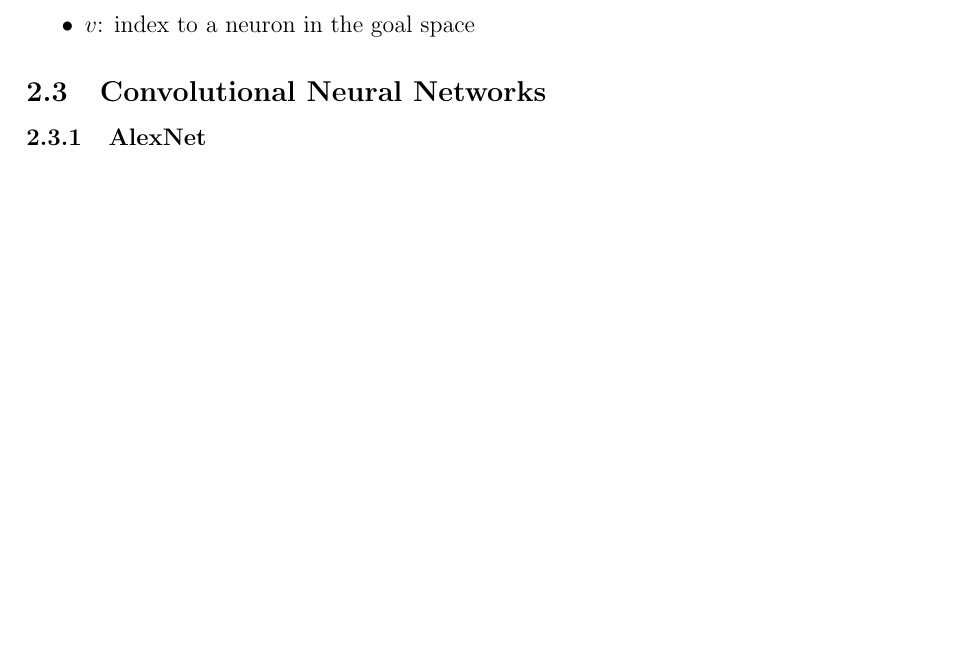
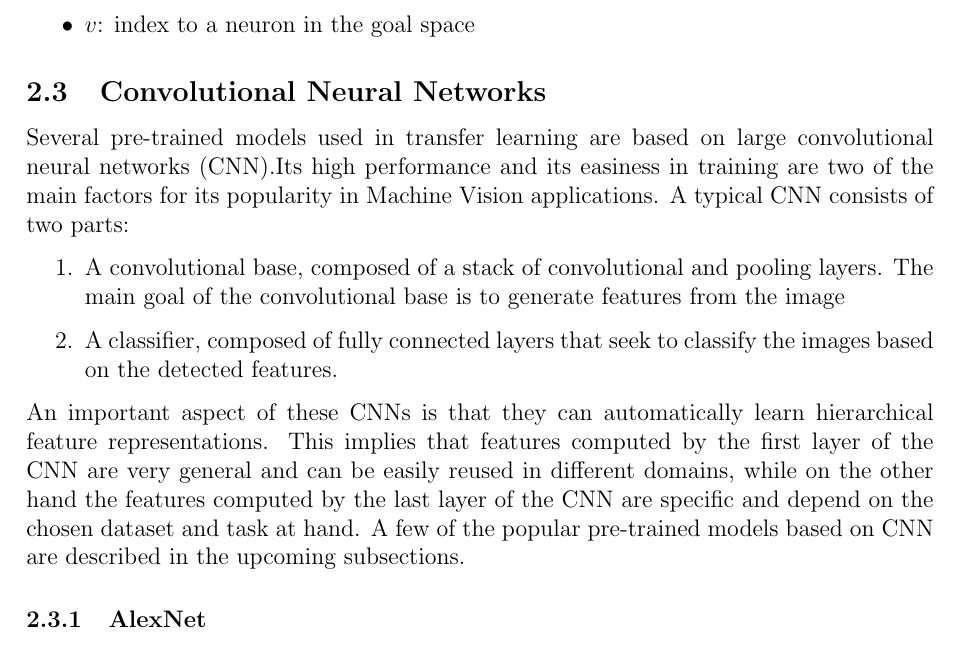
Before and after one commit to hellux/lut-bm40a0801, a LaTeX document (doc/report.tex, which reads doc/sections/literature.tex): part of page 6 of 15 before the commit and part of page 6 of 16 after it, cut so that both start at the same text, the shorter picture padded with empty space. Compiled offline with pdfLaTeX.

Commit message:
Update literature.tex

```diff
--- a/doc/sections/literature.tex
+++ b/doc/sections/literature.tex
@@ -117,6 +117,13 @@ evaluated. Weights of the closest class are adjusted with a function
 
 \subsection{Convolutional Neural Networks}
 % TODO intro
+Several pre-trained models used in transfer learning are based on large convolutional neural networks (CNN).Its high performance and its easiness in training are two of the main factors for its popularity in Machine Vision applications.
+A typical CNN consists of two parts:
+\begin{enumerate}
+	\item A convolutional base, composed of a stack of convolutional and pooling layers. The main goal of the convolutional base is to generate features from the image
+	\item A classifier, composed of fully connected layers that seek to classify the images based on the detected features.
+\end{enumerate}
+An important aspect of these CNNs is that they can automatically learn hierarchical feature representations. This implies that features computed by the first layer of the CNN are very general and can be easily reused in different domains, while on the other hand the features computed by the last layer of the CNN are specific and depend on the chosen dataset and task at hand. A few of the popular pre-trained models based on CNN are described in the upcoming subsections.
 
 \subsubsection{AlexNet}
 AlexNet\cite{Alex}, which has been trained over a million images in the
```
